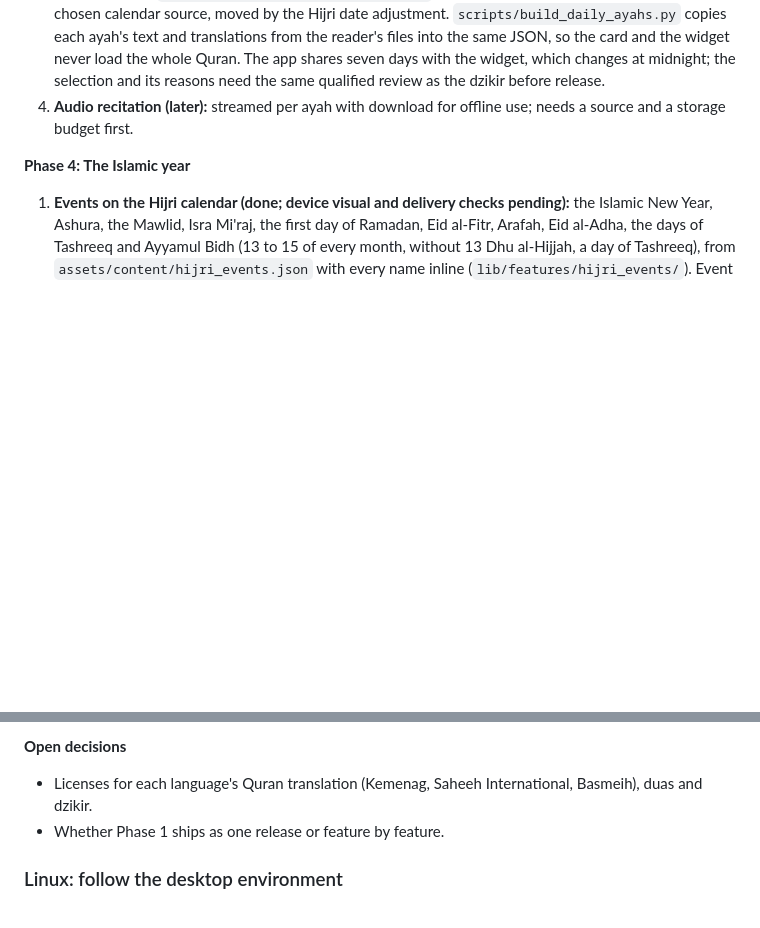
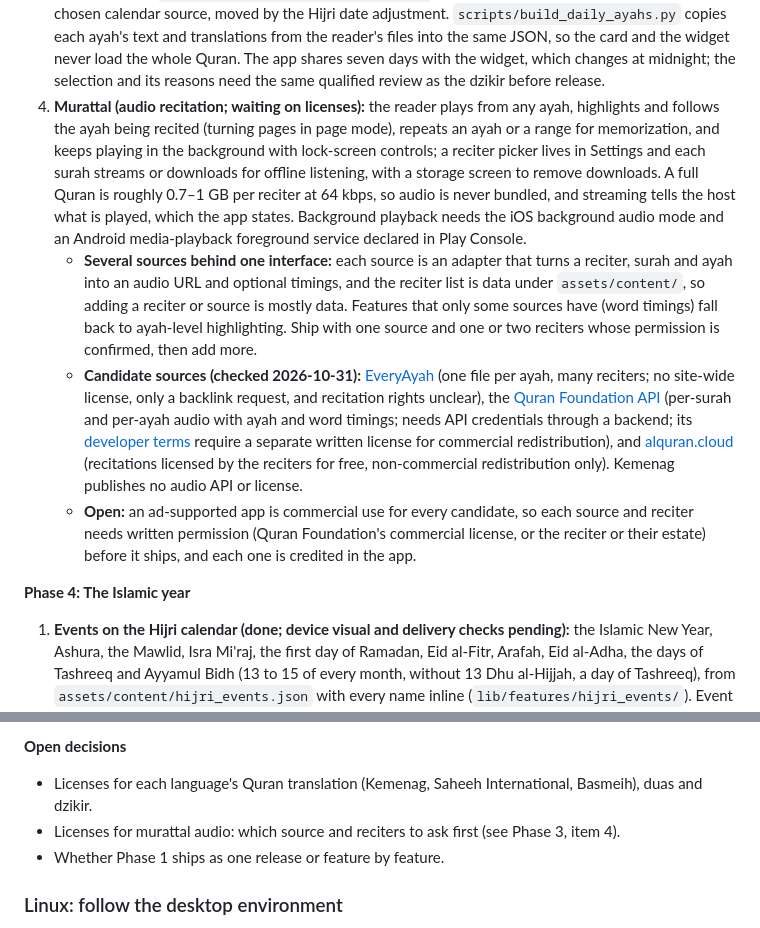
Before and after one commit to ardeman/project_bedug_flutter, a Markdown page: README.md, 2 parts joined by grey strips. Rendered like a GitHub page; blank space fills up the shorter version.

Commit message:
docs(roadmap): plan murattal with several audio sources

```diff
--- a/README.md
+++ b/README.md
@@ -221,7 +221,10 @@ Prayer tracking and prayer-progress features (completion logs, streaks and qada
 1. **Reader (done; device visual checks pending):** a Quran tab with surah, juz and bookmark lists and a "continue reading" row. The reader shows one surah, opens at any ayah, and has the Arabic in the bundled Amiri Quran face with the app language's translation under it (none for Arabic), a text-size control, a bookmark on each ayah and the next surah at the end; the ayah at the top of the screen is saved as the last-read position. `scripts/build_quran_content.py` writes `assets/content/quran/` from tanzil.net: the Uthmani text (CC BY 3.0, verbatim, with its notice), Kemenag's Indonesian, Saheeh International's English and Basmeih's Malay translations, and the surah and juz metadata, with Kemenag's transliterated surah names for Indonesian and Malay. Tanzil opens each first ayah with the basmala, so the reader moves it into the surah's heading. Last-read, bookmarks and text size live in `shared_preferences`. Unlike other content, the text and each translation are separate files, because together they are about 5 MB and only one translation is read at a time. **Open:** Tanzil marks its translations for non-commercial use, so each translator's or publisher's permission is needed before an ad-supported release.
 2. **Khatam planner (done; device visual checks pending):** a card at the top of the Quran tab starts a plan of 7, 15, 30 or 60 days and then shows today's target ayah, the share read and the days left, with Continue (the ayah after the last one marked), Change (a new length that spreads what is left from today) and End. Progress is what the reader marks with the flag on an ayah, not the last-read position, so browsing and bookmarks never move it. Progress and targets are measured in juz, which are close to equal in length, and only within a juz by ayahs (`lib/features/quran/khatam.dart`). The plan lives in `shared_preferences`.
 3. **Ayah of the day (done; device visual checks pending):** a card under the picked day's prayer times and a home screen widget (small, medium and large on iOS; resizable on Android), both opening the reader at the ayah. `assets/content/quran/daily_ayahs.json` is curated by hand: occasions (Hijri dates such as Ramadan's last ten nights, Arafah and the two Eids, whole Hijri months such as Ramadan and Rabiulawal, and Fridays), then themes for other days, each with why it is shown in every language. The most specific occasion wins (a few Hijri days over a month over Friday) and ordinary days take the themes in turn (`lib/features/quran/daily_ayah.dart`). Hijri dates are the daytime date's in the chosen calendar source, moved by the Hijri date adjustment. `scripts/build_daily_ayahs.py` copies each ayah's text and translations from the reader's files into the same JSON, so the card and the widget never load the whole Quran. The app shares seven days with the widget, which changes at midnight; the selection and its reasons need the same qualified review as the dzikir before release.
-4. **Audio recitation (later):** streamed per ayah with download for offline use; needs a source and a storage budget first.
+4. **Murattal (audio recitation; waiting on licenses):** the reader plays from any ayah, highlights and follows the ayah being recited (turning pages in page mode), repeats an ayah or a range for memorization, and keeps playing in the background with lock-screen controls; a reciter picker lives in Settings and each surah streams or downloads for offline listening, with a storage screen to remove downloads. A full Quran is roughly 0.7–1 GB per reciter at 64 kbps, so audio is never bundled, and streaming tells the host what is played, which the app states. Background playback needs the iOS background audio mode and an Android media-playback foreground service declared in Play Console.
+   - **Several sources behind one interface:** each source is an adapter that turns a reciter, surah and ayah into an audio URL and optional timings, and the reciter list is data under `assets/content/`, so adding a reciter or source is mostly data. Features that only some sources have (word timings) fall back to ayah-level highlighting. Ship with one source and one or two reciters whose permission is confirmed, then add more.
+   - **Candidate sources (checked 2026-10-31):** [EveryAyah](https://everyayah.com) (one file per ayah, many reciters; no site-wide license, only a backlink request, and recitation rights unclear), the [Quran Foundation API](https://api-docs.quran.foundation/docs/sdk/audio/) (per-surah and per-ayah audio with ayah and word timings; needs API credentials through a backend; its [developer terms](https://api-docs.quran.foundation/legal/developer-terms/) require a separate written license for commercial redistribution), and [alquran.cloud](https://alquran.cloud/terms-and-conditions) (recitations licensed by the reciters for free, non-commercial redistribution only). Kemenag publishes no audio API or license.
+   - **Open:** an ad-supported app is commercial use for every candidate, so each source and reciter needs written permission (Quran Foundation's commercial license, or the reciter or their estate) before it ships, and each one is credited in the app.
 
 **Phase 4: The Islamic year**
 
@@ -242,6 +245,7 @@ Prayer tracking and prayer-progress features (completion logs, streaks and qada
 **Open decisions**
 
 - Licenses for each language's Quran translation (Kemenag, Saheeh International, Basmeih), duas and dzikir.
+- Licenses for murattal audio: which source and reciters to ask first (see Phase 3, item 4).
 - Whether Phase 1 ships as one release or feature by feature.
 
 ### Linux: follow the desktop environment
```
